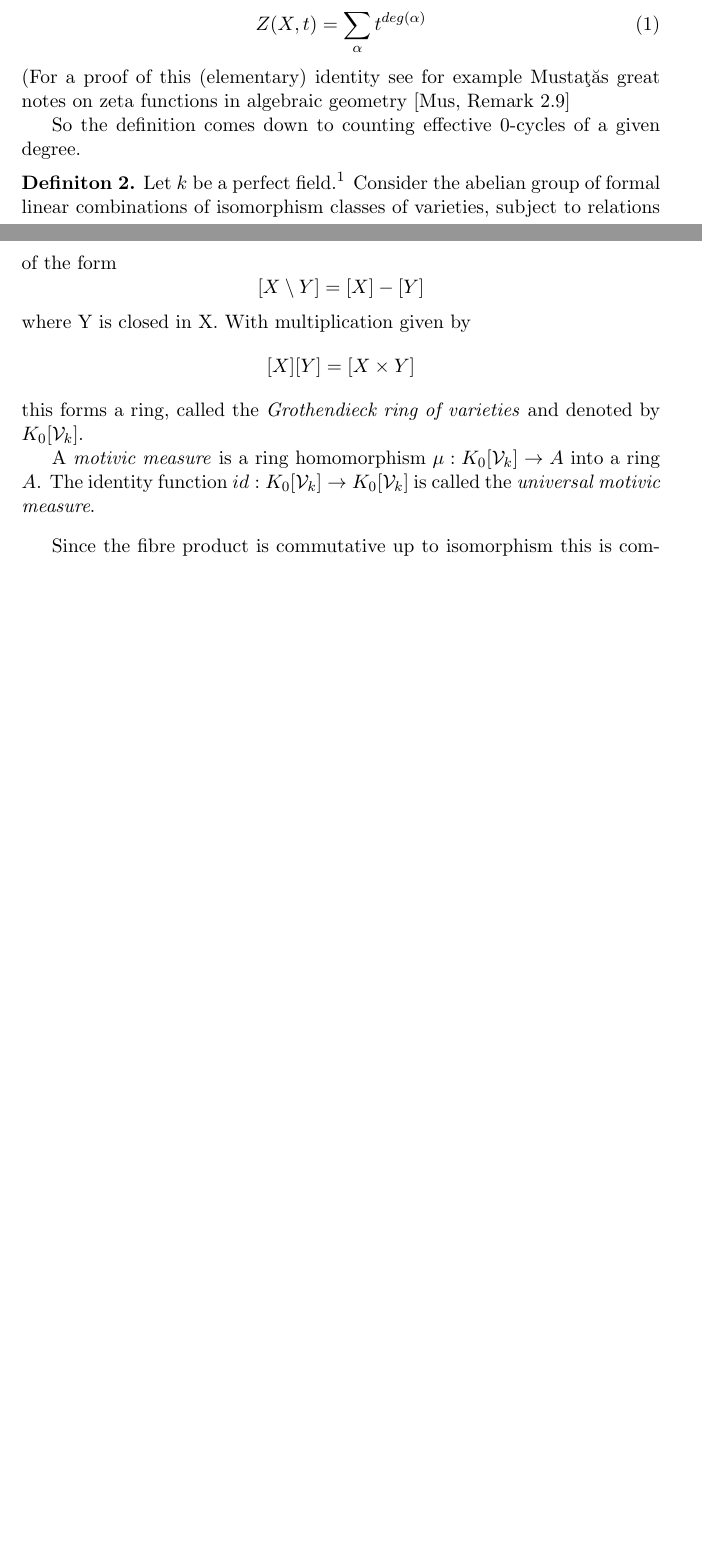
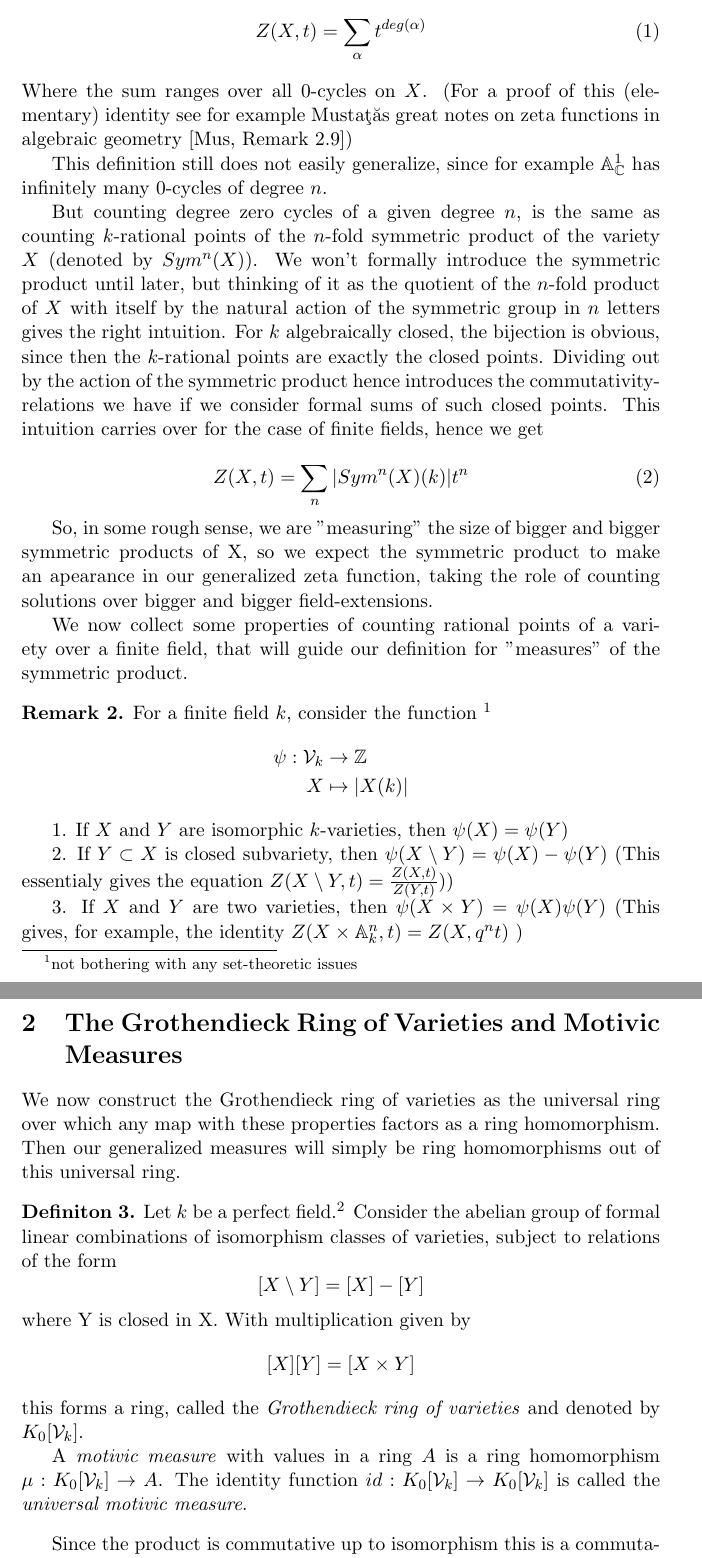
Before and after one commit to mxrth/bachelor-thesis, a LaTeX document (main.tex): two parts of pages 3 and 4 of 6 before the commit and two parts of pages 4 and 5 of 8 after it, joined at a grey line, cut so that both start at the same text, the shorter picture padded with empty space. Compiled offline with pdfLaTeX.

Commit message:
Reworked the introduction significantly
still not satisfied, but won't touch it for the next couple of weeks or
so.

```diff
--- a/main.tex
+++ b/main.tex
@@ -39,6 +39,7 @@
 %I don't want to write the Grothendieck-Ring over and over
 \newcommand{\gring}[1][k]{K_0[\mathcal{V}_#1]}
 
+\DeclareMathOperator{\spec}{Spec}
 
 \begin{document}
 
@@ -74,10 +86,52 @@ Using this notation we can rewrite the zeta function as
 \begin{equation}
     Z(X,t) = \sum_{\alpha} t^{deg(\alpha)}
 \end{equation}
+Where the sum ranges over all 0-cycles on $X$.
 (For a proof of this (elementary) identity see for example Musta\c{t}\u{a}s great notes on zeta functions in algebraic geometry
-\cite[Remark 2.9]{mustata}
+\cite[Remark 2.9]{mustata})
 
-So the definition comes down to counting effective 0-cycles of a given degree.
+This definition still does not easily generalize, since for example $\mathbb{A}_{\mathbb{C}}^1$ has infinitely many 0-cycles of degree $n$.
+
+But counting degree zero cycles of a given degree $n$, is the same as counting $k$-rational points of the $n$-fold symmetric product of the
+variety $X$ (denoted by $Sym^n(X)$).
+We won't formally introduce the symmetric product until later, but thinking of it as the quotient of
+the $n$-fold product of $X$ with itself by the natural action of the symmetric group in $n$ letters gives the right intuition.
+For $k$ algebraically closed, the bijection is obvious, since then the $k$-rational points are exactly the closed points.
+Dividing out by the action of the symmetric product hence introduces the commutativity-relations we have if we consider formal sums
+of such closed points. This intuition carries over for the case of finite fields, hence we get
+
+\begin{equation}
+    Z(X,t) = \sum_{n} |Sym^n(X)(k)| t^n
+\end{equation}
+
+So, in some rough sense, we are "measuring" the size of bigger and bigger symmetric products of X, so we expect the symmetric product
+to make an apearance in our generalized zeta function, taking the role of counting solutions over bigger and bigger field-extensions.
+
+We now collect some properties of counting rational points of a variety over a finite field, that will guide our definition for "measures"
+of the symmetric product.
+
+\begin{remark}
+    For a finite field $k$, consider the function \footnote{not bothering with any set-theoretic issues}
+    \begin{align*}
+        \psi: \mathcal{V}_k & \to   \mathbb{Z}\\
+        X & \mapsto |X(k)|
+    \end{align*}
+
+    1. If $X$ and $Y$ are isomorphic $k$-varieties, then $\psi(X) = \psi(Y)$
+
+    2. If $Y \subset X$ is closed subvariety, then $\psi(X \setminus Y) = \psi(X) - \psi(Y)$
+    (This essentialy gives the equation $Z(X \setminus Y, t) = \frac{Z(X, t)}{Z(Y,t)})$)
+
+    3. If $X$ and $Y$ are two varieties, then $\psi(X \times Y) = \psi(X)\psi(Y)$
+    (This gives, for example, the identity $Z(X \times \mathbb{A}^n_k, t) = Z(X, q^nt)$ )
+\end{remark}
+
+%XXX: move into next section?
+
+\section{The Grothendieck Ring of Varieties and Motivic Measures}
+
+We now construct the Grothendieck ring of varieties as the universal ring over which any map with these properties factors as a
+ring homomorphism. Then our generalized measures will simply be ring homomorphisms out of this universal ring.
 
 \begin{definition}
     Let $k$ be a perfect field.\footnote{The definition can be altered to make sense even if k isn't perfect,
@@ -93,11 +147,11 @@ So the definition comes down to counting effective 0-cycles of a given degree.
     \]
     this forms a ring, called the \emph{Grothendieck ring of varieties} and denoted by $\gring$.
 
-    A \emph{motivic measure} is a ring homomorphism $\mu: \gring \to A$ into a ring $A$. The identity function
+    A \emph{motivic measure} with values in a ring $A$ is a ring homomorphism $\mu: \gring \to A$. The identity function
     $id: \gring \to \gring$ is called the \emph{universal motivic measure}.
 \end{definition}
 
-Since the fibre product is commutative up to isomorphism this  is commutative ring with 1 (equal to $[Spec(k)]$).
+Since the product is commutative up to isomorphism this is a commutative ring with 1 (equal to $[\spec(k)]$).
 The cut and paste relation furthermore gives us
 \[
     0 = [\emptyset] - [\emptyset] = [\emptyset \setminus \emptyset] = [\emptyset]
```
Also changed, not shown: main.pdf, main.tex (40 more changed lines).
